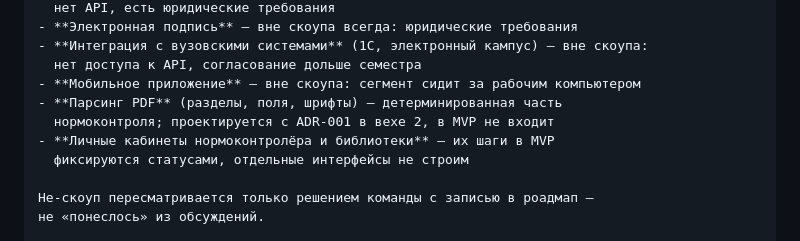
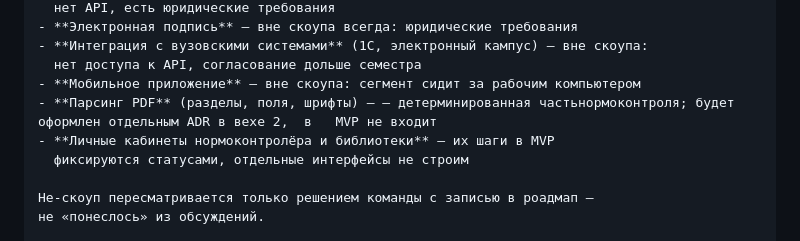
Before and after one commit to vstu-sii/ii-raspredelenie-studentov-na-praktiku-f2v3, a Markdown page: docs/roadmap.md, the part around the change. Drawn GitHub-style.

```diff
--- a/docs/roadmap.md
+++ b/docs/roadmap.md
@@ -34,8 +34,7 @@
 - **Интеграция с вузовскими системами** (1С, электронный кампус) — вне скоупа:
   нет доступа к API, согласование дольше семестра
 - **Мобильное приложение** — вне скоупа: сегмент сидит за рабочим компьютером
-- **Парсинг PDF** (разделы, поля, шрифты) — детерминированная часть
-  нормоконтроля; проектируется с ADR-001 в вехе 2, в MVP не входит
+- **Парсинг PDF** (разделы, поля, шрифты) — — детерминированная частьнормоконтроля; будет оформлен отдельным ADR в вехе 2,  в   MVP не входит
 - **Личные кабинеты нормоконтролёра и библиотеки** — их шаги в MVP
   фиксируются статусами, отдельные интерфейсы не строим
 
```
